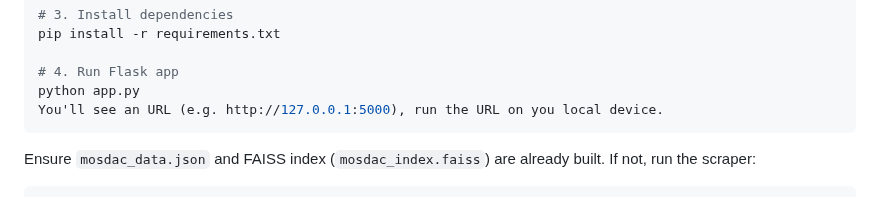
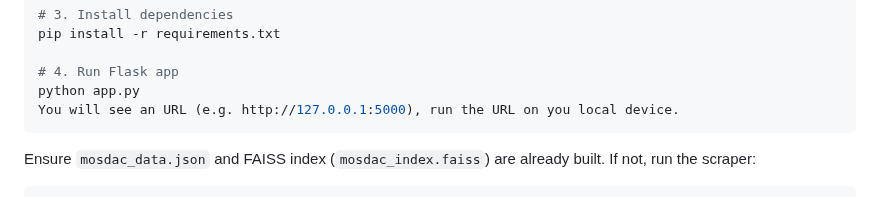
Before and after one commit to anish1206/JARVIS, a Markdown page: README.md, the part around the change. GitHub-like rendering.

````diff
--- a/README.md
+++ b/README.md
@@ -136,7 +136,7 @@ pip install -r requirements.txt
 
 # 4. Run Flask app
 python app.py
-You'll see an URL (e.g. http://127.0.0.1:5000), run the URL on you local device.
+You will see an URL (e.g. http://127.0.0.1:5000), run the URL on you local device.
 ```
 
 Ensure `mosdac_data.json` and FAISS index (`mosdac_index.faiss`) are already built. If not, run the scraper:
````
